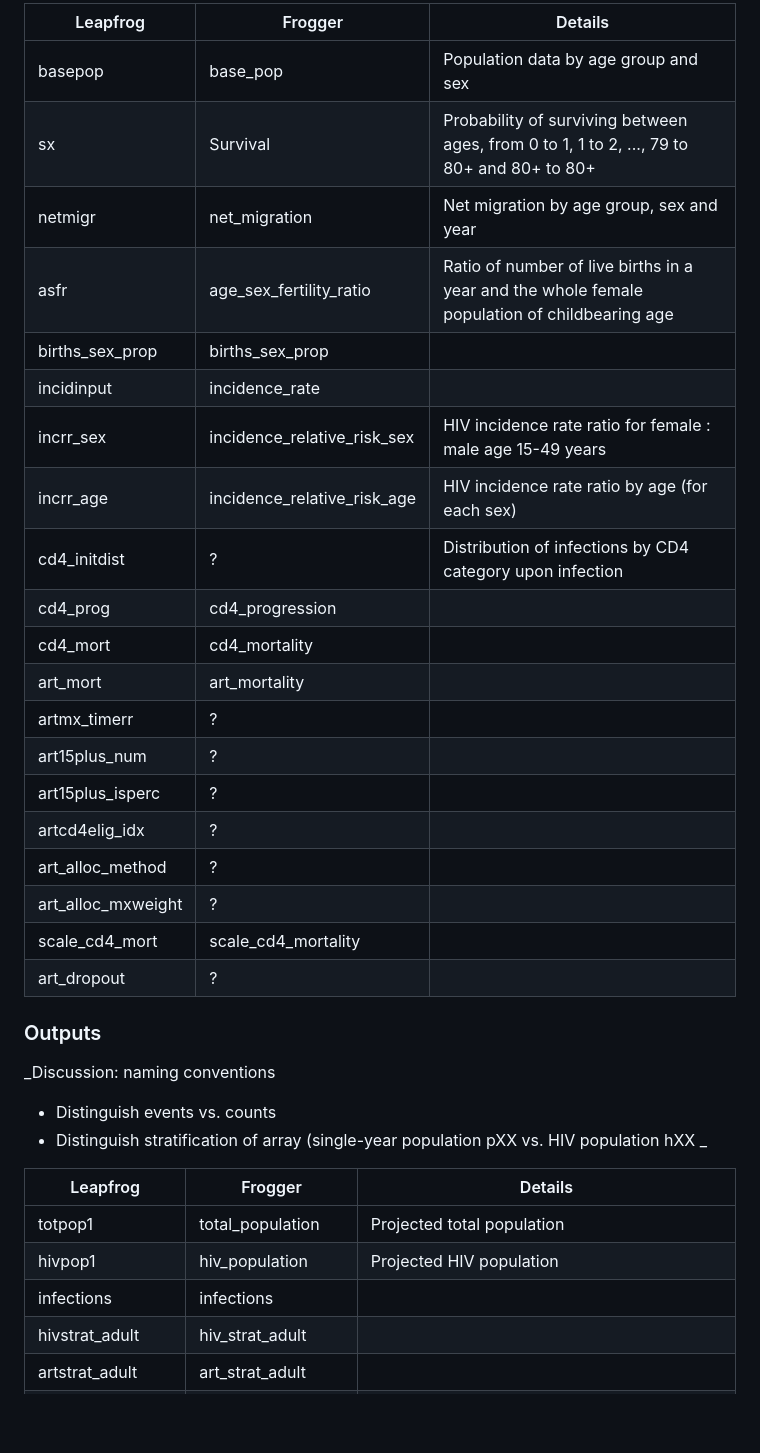
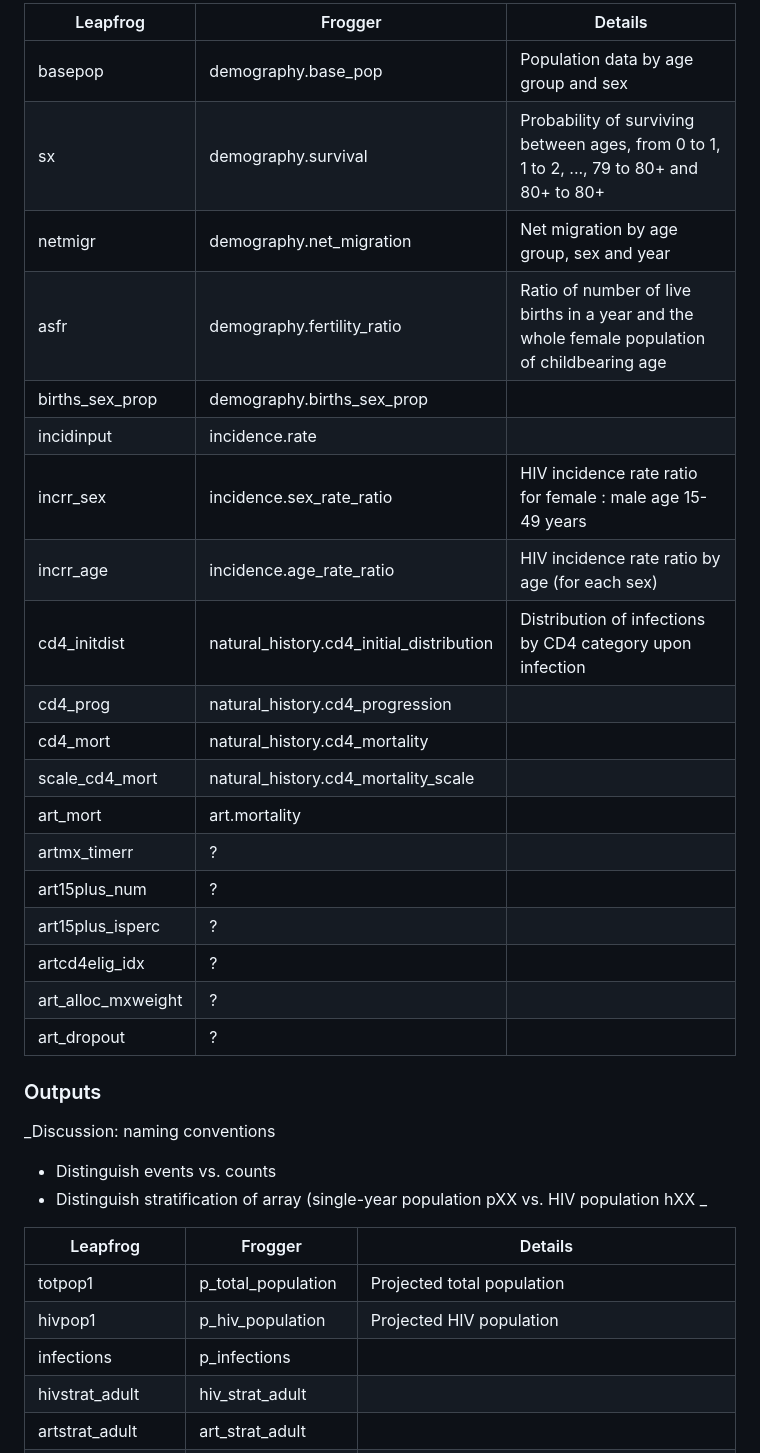
Before and after one commit to mrc-ide/leapfrog, a Markdown page: README.md, the part around one of its changes. GitHub-like rendering; blank space fills up the shorter version.

```diff
--- a/README.md
+++ b/README.md
@@ -87,26 +80,25 @@ remotes::install_github("mrc-ide/frogger", upgrade = FALSE)
 
-| Leapfrog           | Frogger                     | Details                                                                                      |
-|--------------------|-----------------------------|----------------------------------------------------------------------------------------------|
-| basepop            | base_pop                    | Population data by age group and sex                                                         |
-| sx                 | Survival                    | Probability of surviving between ages, from 0 to 1, 1 to 2, ..., 79 to 80+ and 80+ to 80+    |
-| netmigr            | net_migration               | Net migration by age group, sex and year                                                     |
-| asfr               | age_sex_fertility_ratio     | Ratio of number of live births in a year and the whole female population of childbearing age |
-| births_sex_prop    | births_sex_prop             |                                                                                              |
-| incidinput         | incidence_rate              |                                                                                              |
-| incrr_sex          | incidence_relative_risk_sex | HIV incidence rate ratio for female : male age 15-49 years                                   |
-| incrr_age          | incidence_relative_risk_age | HIV incidence rate ratio by age (for each sex)                                               |
-| cd4_initdist       | ?                           | Distribution of infections by CD4 category upon infection                                    |
-| cd4_prog           | cd4_progression             |                                                                                              |
-| cd4_mort           | cd4_mortality               |                                                                                              |
-| art_mort           | art_mortality               |                                                                                              |
-| artmx_timerr       | ?                           |                                                                                              |
-| art15plus_num      | ?                           |                                                                                              |
-| art15plus_isperc   | ?                           |                                                                                              |
-| artcd4elig_idx     | ?                           |                                                                                              |
-| art_alloc_method   | ?                           |                                                                                              |
-| art_alloc_mxweight | ?                           |                                                                                              |
-| scale_cd4_mort     | scale_cd4_mortality         |                                                                                              |
-| art_dropout        | ?                           |                                                                                              |
+| Leapfrog           | Frogger                                  | Details                                                                                      |
+|--------------------|------------------------------------------|----------------------------------------------------------------------------------------------|
+| basepop            | demography.base_pop                      | Population data by age group and sex                                                         |
+| sx                 | demography.survival                      | Probability of surviving between ages, from 0 to 1, 1 to 2, ..., 79 to 80+ and 80+ to 80+    |
+| netmigr            | demography.net_migration                 | Net migration by age group, sex and year                                                     |
+| asfr               | demography.fertility_ratio               | Ratio of number of live births in a year and the whole female population of childbearing age |
+| births_sex_prop    | demography.births_sex_prop               |                                                                                              |
+| incidinput         | incidence.rate                           |                                                                                              |
+| incrr_sex          | incidence.sex_rate_ratio                 | HIV incidence rate ratio for female : male age 15-49 years                                   |
+| incrr_age          | incidence.age_rate_ratio                 | HIV incidence rate ratio by age (for each sex)                                               |
+| cd4_initdist       | natural_history.cd4_initial_distribution | Distribution of infections by CD4 category upon infection                                    |
+| cd4_prog           | natural_history.cd4_progression          |                                                                                              |
+| cd4_mort           | natural_history.cd4_mortality            |                                                                                              |
+| scale_cd4_mort     | natural_history.cd4_mortality_scale      |                                                                                              |
+| art_mort           | art.mortality                            |                                                                                              |
+| artmx_timerr       | ?                                        |                                                                                              |
+| art15plus_num      | ?                                        |                                                                                              |
+| art15plus_isperc   | ?                                        |                                                                                              |
+| artcd4elig_idx     | ?                                        |                                                                                              |
+| art_alloc_mxweight | ?                                        |                                                                                              |
+| art_dropout        | ?                                        |                                                                                              |
 
 ### Outputs
 
@@ -114,13 +106,13 @@ _Discussion: naming conventions
 
 * Distinguish events vs. counts
 * Distinguish stratification of array (single-year population pXX vs. HIV population hXX
-_
+  _
 
 | Leapfrog         | Frogger            | Details                                                  |
 |------------------|--------------------|----------------------------------------------------------|
-| totpop1          | total_population   | Projected total population                               |
-| hivpop1          | hiv_population     | Projected HIV population                                 |
-| infections       | infections         |                                                          |
+| totpop1          | p_total_population | Projected total population                               |
+| hivpop1          | p_hiv_population   | Projected HIV population                                 |
+| infections       | p_infections       |                                                          |
 | hivstrat_adult   | hiv_strat_adult    |                                                          |
 | artstrat_adult   | art_strat_adult    |                                                          |
 | births           | births             | Projected number of births                               |
```
Also changed, not shown: other parts of README.md (+19 -26 lines).
